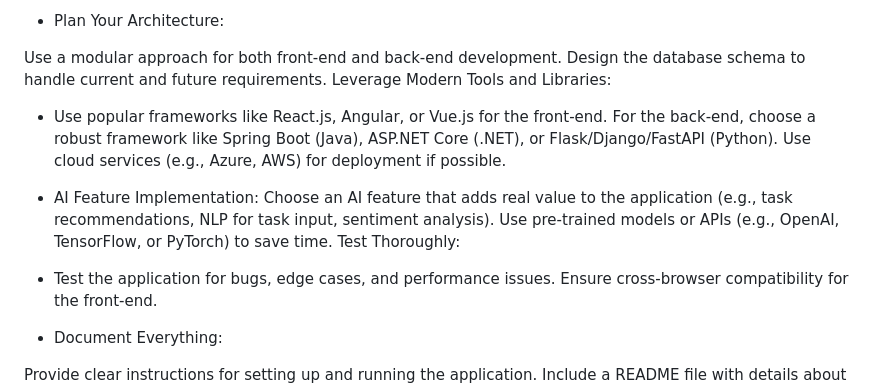
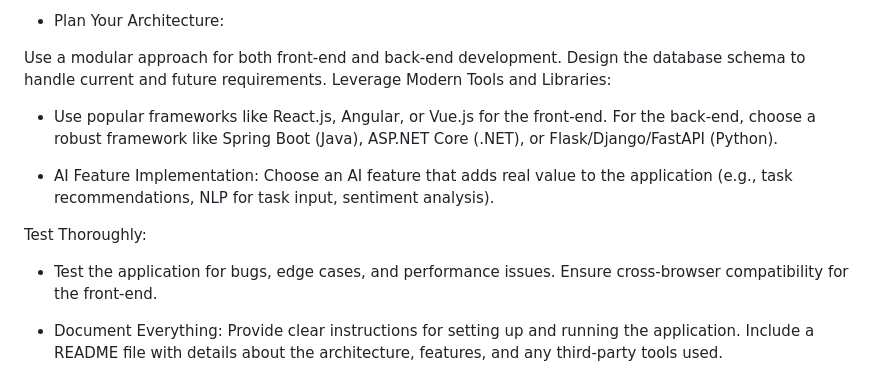
Before and after one commit to umaranit/TaskManager, a Markdown page: README.md, the part around the change. Drawn GitHub-style.

```diff
--- a/README.md
+++ b/README.md
@@ -95,17 +95,14 @@ Leverage Modern Tools and Libraries:
 
 - Use popular frameworks like React.js, Angular, or Vue.js for the front-end.
 For the back-end, choose a robust framework like Spring Boot (Java), ASP.NET Core (.NET), or Flask/Django/FastAPI (Python).
-Use cloud services (e.g., Azure, AWS) for deployment if possible.
 
 - AI Feature Implementation:
 Choose an AI feature that adds real value to the application (e.g., task recommendations, NLP for task input, sentiment analysis).
-Use pre-trained models or APIs (e.g., OpenAI, TensorFlow, or PyTorch) to save time.
+
 Test Thoroughly:
-
 - Test the application for bugs, edge cases, and performance issues.
 Ensure cross-browser compatibility for the front-end.
 
 - Document Everything:
-
 Provide clear instructions for setting up and running the application.
 Include a README file with details about the architecture, features, and any third-party tools used.
```
